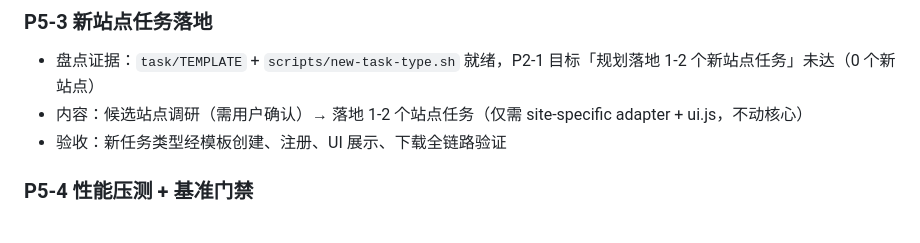
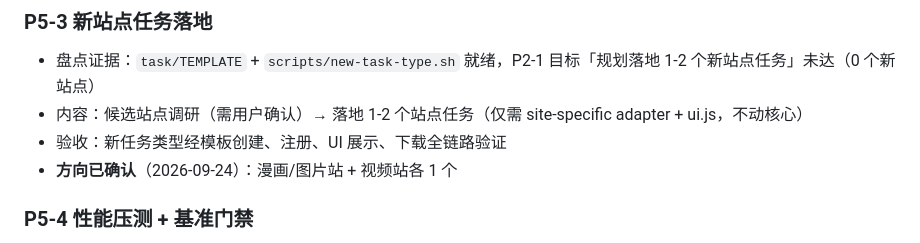
Before and after one commit to cocomhub/download-manager, a Markdown page: roadmap.md, the part around the change. Rendered like a GitHub page.

Commit message:
docs(roadmap): 阶段 5 记录 P5-3 方向决策 (#102)
## 功能维度

### P5-3 方向确认
- 漫画/图片站 + 视频站各 1 个（用户已确认）

```diff
--- a/roadmap.md
+++ b/roadmap.md
@@ -240,6 +240,7 @@
 - 盘点证据：`task/TEMPLATE` + `scripts/new-task-type.sh` 就绪，P2-1 目标「规划落地 1-2 个新站点任务」未达（0 个新站点）
 - 内容：候选站点调研（需用户确认）→ 落地 1-2 个站点任务（仅需 site-specific adapter + ui.js，不动核心）
 - 验收：新任务类型经模板创建、注册、UI 展示、下载全链路验证
+- **方向已确认**（2026-09-24）：漫画/图片站 + 视频站各 1 个
 
 ### P5-4 性能压测 + 基准门禁
 - 盘点证据：`make bench` + `bench-compare`（benchstat）存在；CI benchmark-action `continue-on-error: true`（无失败 gate）
```
